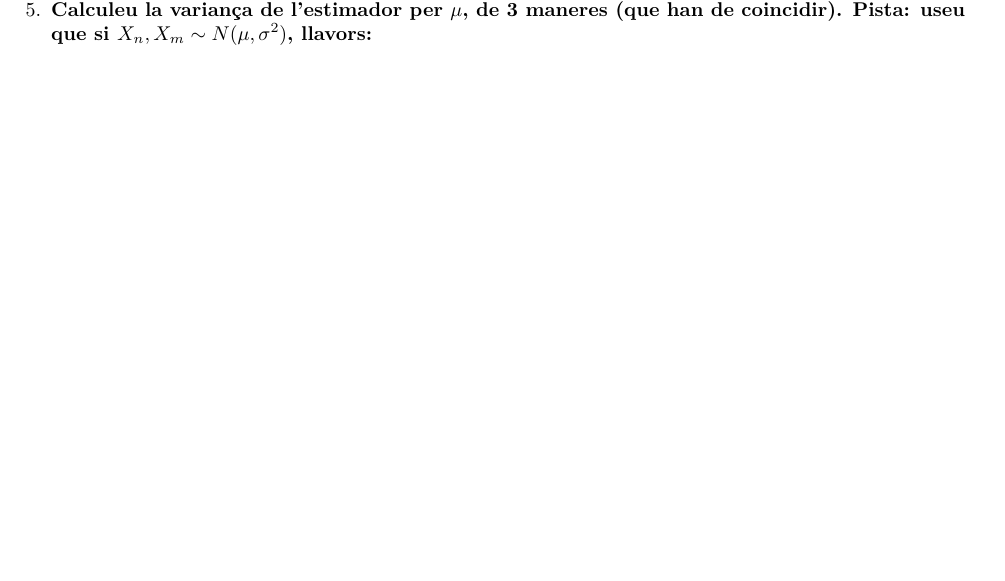
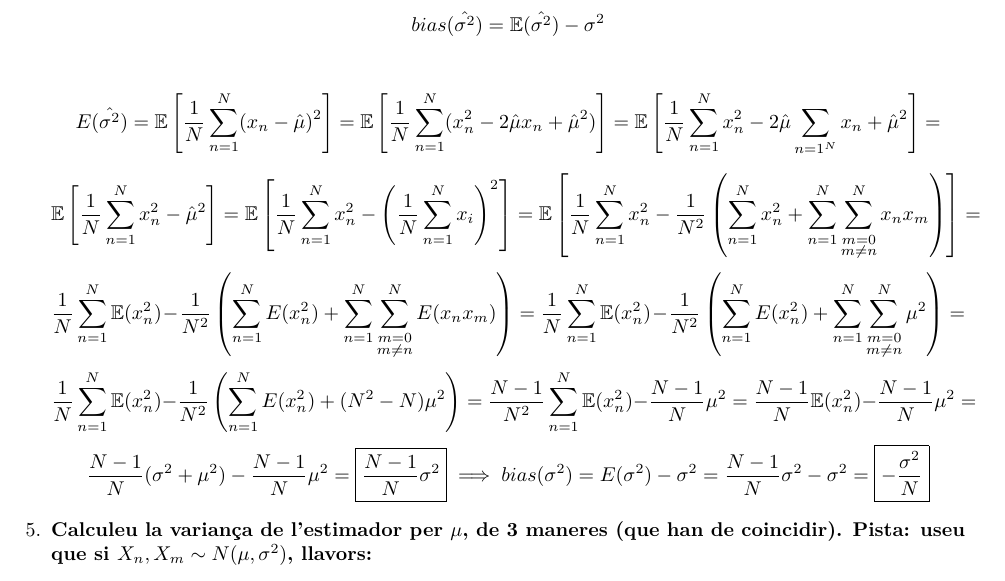
Before and after one commit to jmigual/ApaProblemes, a LaTeX document (problema_1/problema_1.tex): part of page 2 of 2 before the commit and part of page 2 of 3 after it, cut at the place of the change, the shorter picture padded with empty space. Compiled offline with XeLaTeX.

Commit message:
sigma^2 bias

```diff
--- a/problema_1/problema_1.tex
+++ b/problema_1/problema_1.tex
@@ -91,7 +91,25 @@ $$ Var(\hat{\mu}) = Var\left(\frac{1}{N} \sum_{n=1}^{N}(x_n)\right) = \frac{1}{N
 
 $$\lim_{N\to\infty} \frac{\sigma^2}{N} = 0$$
 
-% Falta afegir el càlcul del vias de sigma^2
+$$ bias(\hat{\sigma^2}) = \mathbb{E}(\hat{\sigma^2}) - \sigma^2 $$
+
+$$E(\hat{\sigma^2}) =  \mathbb{E}\left[ \frac{1}{N}\sum_{n=1}^N (x_n - \hat{\mu})^2\right]
+= \mathbb{E}\left[ \frac{1}{N}\sum_{n=1}^N (x_n^2 - 2\hat{\mu}x_n + \hat{\mu}^2)\right]
+= \mathbb{E}\left[ \frac{1}{N}\sum_{n=1}^N x_n^2 - 2\hat{\mu}\sum_{n=1^N}x_n + \hat{\mu}^2\right] = $$
+$$\mathbb{E}\left[ \frac{1}{N}\sum_{n=1}^N x_n^2 -  \hat{\mu}^2\right]
+= \mathbb{E}\left[ \frac{1}{N}\sum_{n=1}^N x_n^2 - \left(\frac{1}{N}\sum_{n=1}^N x_i\right)^2 \right]
+= \mathbb{E}\left[ \frac{1}{N}\sum_{n=1}^N x_n^2 - \frac{1}{N^2}\left( \sum_{n=1}^{N} x_n^2 + \sum_{n=1}^{N}\sum_{\substack{m = 0 \\ m \neq n}}^{N}x_n x_m\right) \right] = $$
+$$
+ \frac{1}{N}\sum_{n=1}^N \mathbb{E}(x_n^2) - \frac{1}{N^2}\left( \sum_{n=1}^{N}E(x_n^2) + \sum_{n=1}^{N}\sum_{\substack{m = 0 \\ m \neq n}}^{N}E(x_n x_m)\right)
+ =\frac{1}{N}\sum_{n=1}^N \mathbb{E}(x_n^2) - \frac{1}{N^2}\left( \sum_{n=1}^{N}E(x_n^2) + \sum_{n=1}^{N}\sum_{\substack{m = 0 \\ m \neq n}}^{N}\mu^2\right) = $$
+$$
+\frac{1}{N}\sum_{n=1}^N \mathbb{E}(x_n^2) - \frac{1}{N^2}\left( \sum_{n=1}^{N}E(x_n^2) + (N^2 - N)\mu^2\right)
+=\frac{N-1}{N^2}\sum_{n=1}^N \mathbb{E}(x_n^2) - \frac{N-1}{N}\mu^2
+=\frac{N-1}{N} \mathbb{E}(x_n^2) - \frac{N-1}{N}\mu^2 =$$
+$$
+\frac{N-1}{N}(\sigma^2 + \mu^2) - \frac{N-1}{N}\mu^2
+= \boxed{\frac{N - 1}{N}\sigma^2} \implies bias(\sigma^2) = E(\sigma^2) - \sigma^2 = \frac{N-1}{N}\sigma^2 - \sigma^2 = \boxed{-\frac{\sigma ^2}{N}}
+$$
 
 \item \textbf{Calculeu la variança de l'estimador per $\mu$, de 3 maneres (que han de coincidir). Pista: useu que si $X_n, X_m \sim N(\mu, \sigma^2)$, llavors:}
 
```
